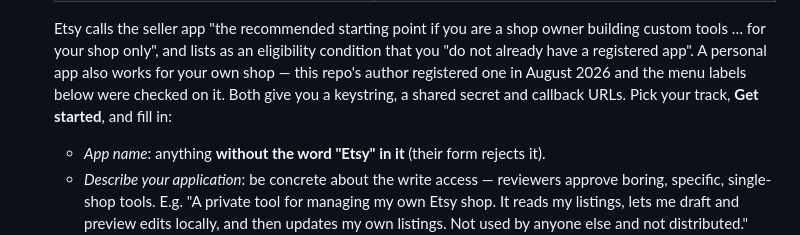
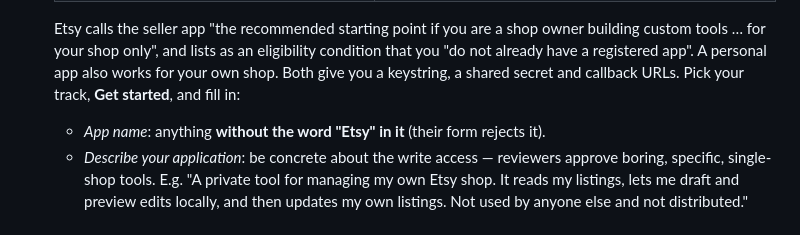
Before and after one commit to zeveck/etsy-printful-workbench, a Markdown page: docs/SETUP-KEYS.md, the part around the change. Drawn GitHub-style.

Commit message:
Docs: drop the author/provenance aside from the app-track step
Co-Authored-By: Claude Fable 5 <noreply@anthropic.com>
Claude-Session: https://claude.ai/code/session_01FQPmMtSWyhvM7oDZXAGsZ1

```diff
--- a/docs/SETUP-KEYS.md
+++ b/docs/SETUP-KEYS.md
@@ -26,9 +26,8 @@ reference material only — apps are not managed there.
    Etsy calls the seller app "the recommended starting point if you are a shop owner
    building custom tools … for your shop only", and lists as an eligibility condition
    that you "do not already have a registered app". A personal app also works for your
-   own shop — this repo's author registered one in August 2026 and the menu labels
-   below were checked on it. Both give you a keystring, a shared secret and callback
-   URLs. Pick your track, **Get started**, and fill in:
+   own shop. Both give you a keystring, a shared secret and callback URLs. Pick your
+   track, **Get started**, and fill in:
    - *App name*: anything **without the word "Etsy" in it** (their form rejects it).
    - *Describe your application*: be concrete about the write access — reviewers approve
      boring, specific, single-shop tools. E.g. "A private tool for managing my own Etsy
```
Also changed, not shown: docs/PATTERNS.md (+1 -1 lines).
